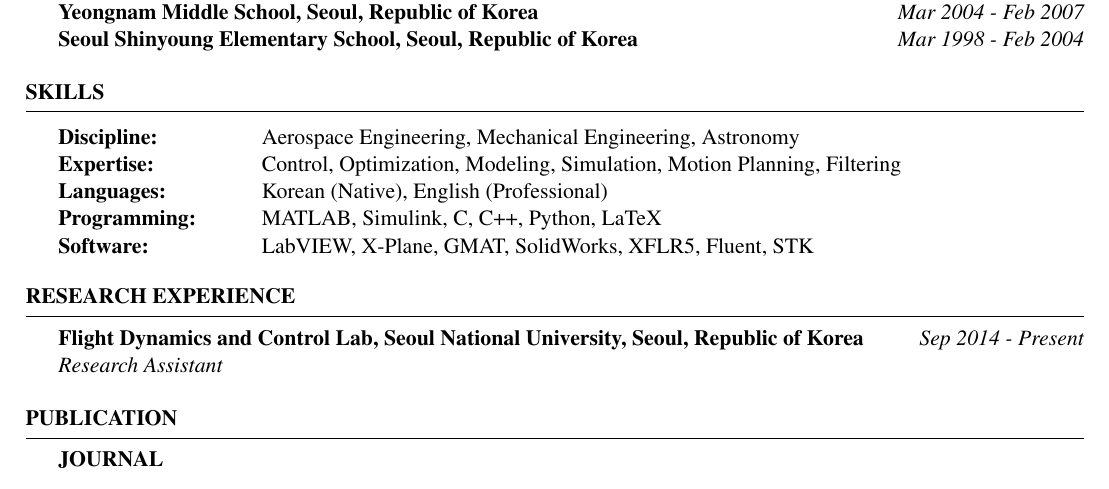
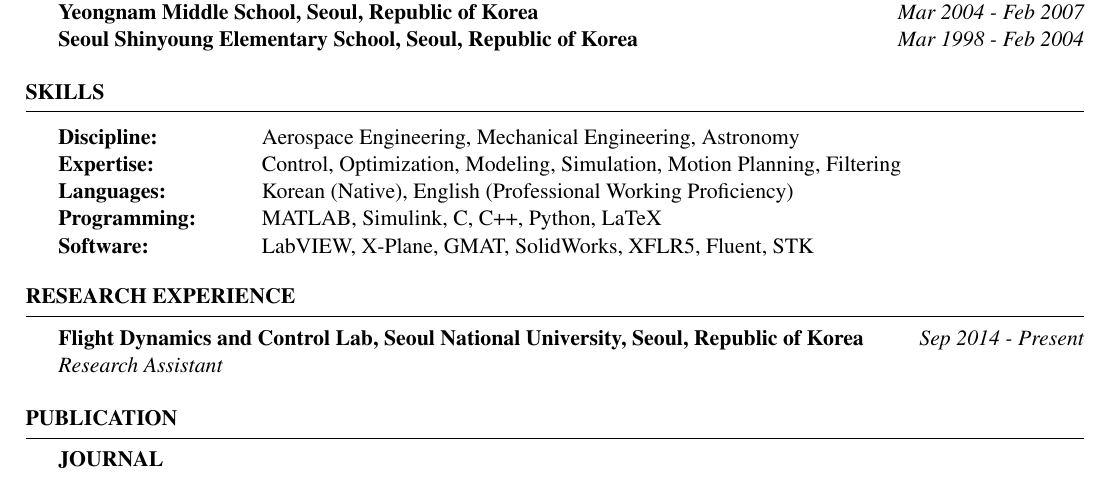
Before and after one commit to jihoonlee91/CV, a LaTeX CV (resume.tex): part of page 1 of 5, cut so that both start at the same text. Compiled offline with pdfLaTeX.

Commit message:
Update resume.tex
Professional working proficiency

```diff
--- a/resume.tex
+++ b/resume.tex
@@ -46,7 +46,7 @@
 \begin{tabular}{ @{} >{\bfseries}l @{\hspace{6ex}} l }
 Discipline: \ & Aerospace Engineering, Mechanical Engineering, Astronomy \\
 Expertise: \ & Control, Optimization, Modeling, Simulation, Motion Planning, Filtering \\
-Languages: \ & Korean (Native), English (Professional) \\
+Languages: \ & Korean (Native), English (Professional Working Proficiency) \\
 Programming: \ & MATLAB, Simulink, C, C++, Python, LaTeX \\
 Software: \ & LabVIEW, X-Plane, GMAT, SolidWorks, XFLR5, Fluent, STK \\
 \end{tabular}
```
